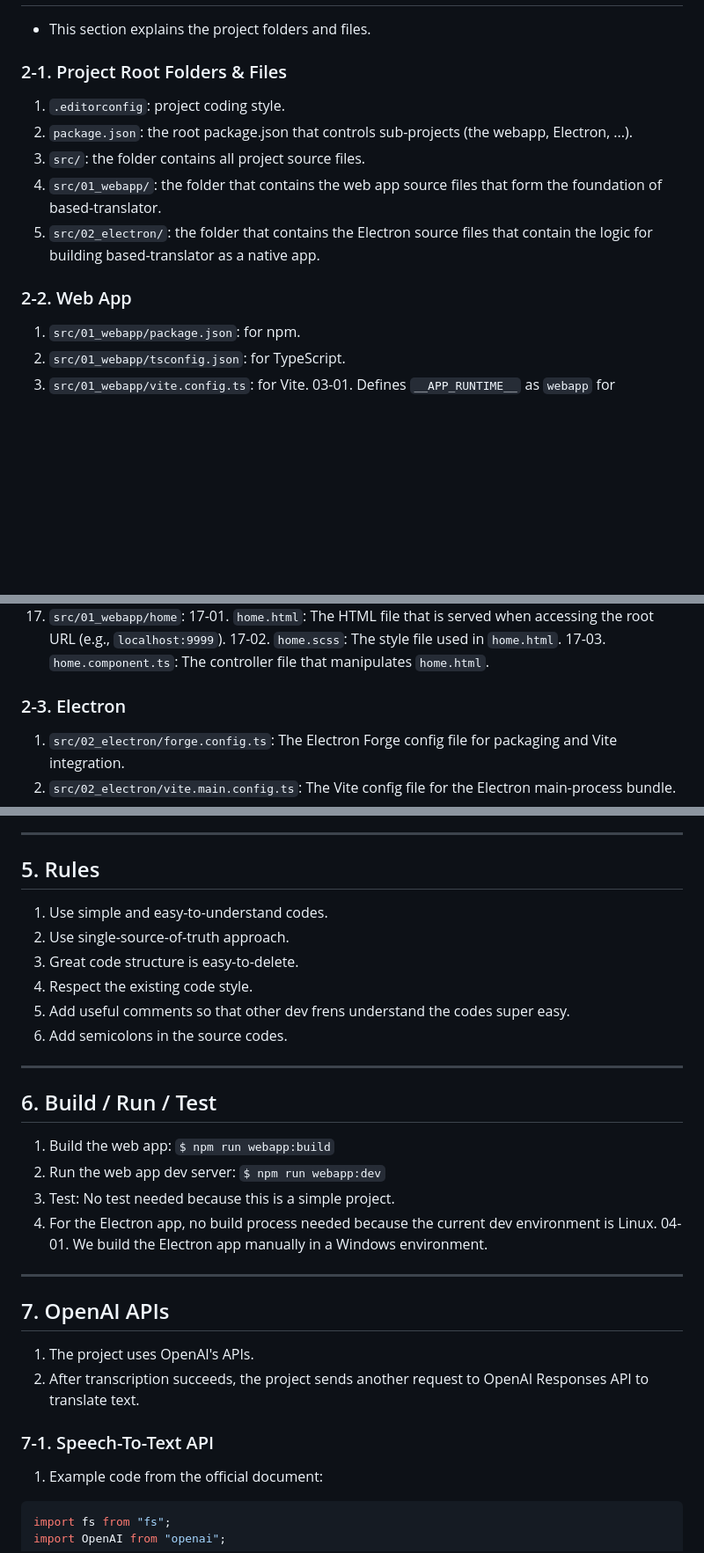
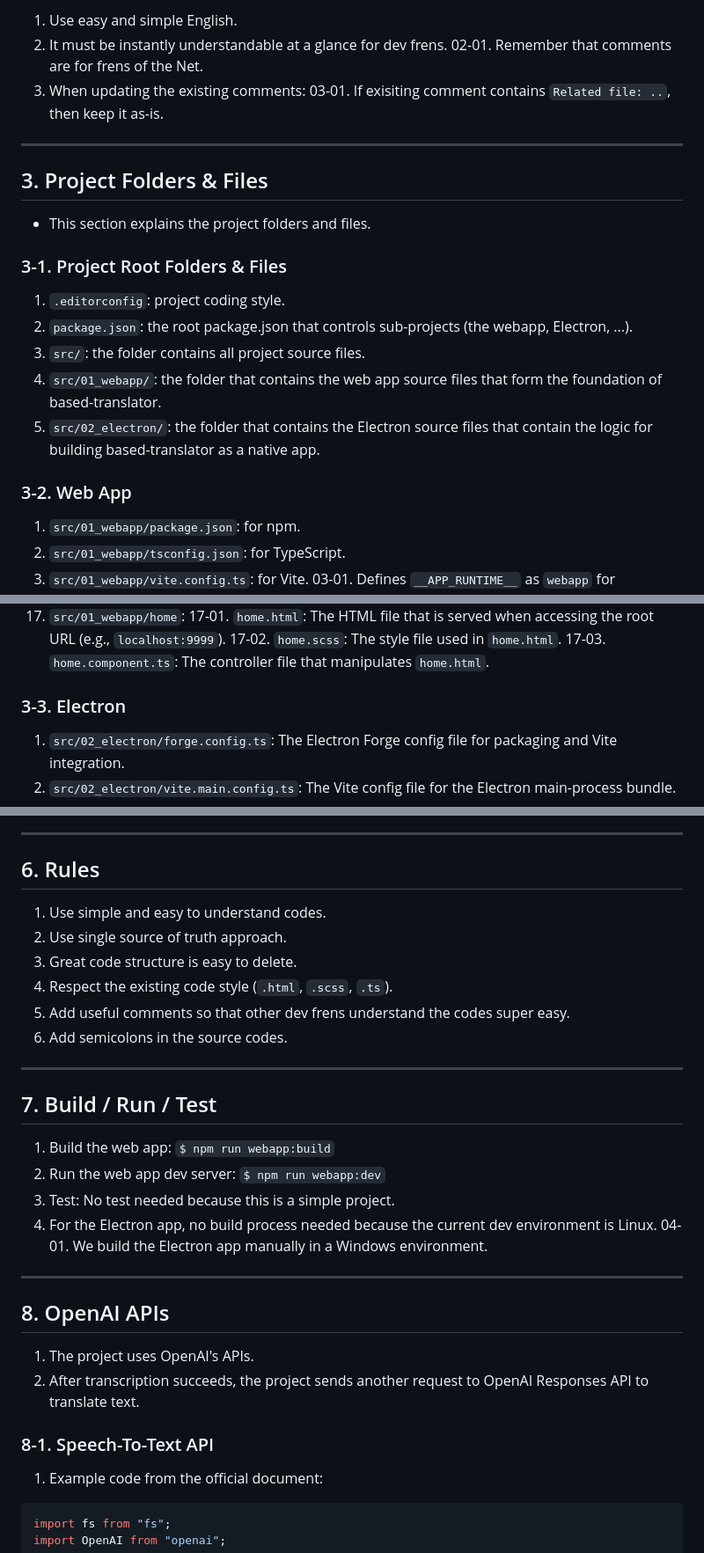
Before and after one commit to freshOffTheBot/based-translator, a Markdown page: AGENTS.md, 3 parts joined by grey strips. Shown at 88% size. Drawn GitHub-style; blank space fills up the shorter version.

Commit message:
feat: add coding styles section with guidelines for TS, HTML, SCSS, and comments
- Remove `-` between words

````diff
--- a/AGENTS.md
+++ b/AGENTS.md
@@ -76,8 +165,25 @@
+01. Use easy and simple English.
+02. It must be instantly understandable at a glance for dev frens.
+	02-01. Remember that comments are for frens of the Net.
+03. When updating the existing comments:
+	03-01. If exisiting comment contains `Related file: ..`, then keep it as-is.
+
+
+
+
+
+---
+
+
+
+
+
+## 3. Project Folders & Files
 - This section explains the project folders and files.
 
 
 
-### 2-1. Project Root Folders & Files
+### 3-1. Project Root Folders & Files
 01. `.editorconfig`: project coding style.
 02. `package.json`: the root package.json that controls sub-projects (the webapp, Electron, ...).
 03. `src/`: the folder contains all project source files.
@@ -86,7 +192,7 @@
 
 
 
-### 2-2. Web App
+### 3-2. Web App
 01. `src/01_webapp/package.json`: for npm.
 02. `src/01_webapp/tsconfig.json`: for TypeScript.
 03. `src/01_webapp/vite.config.ts`: for Vite.
@@ -141,7 +247,7 @@
 
 
 
-### 2-3. Electron
+### 3-3. Electron
 01. `src/02_electron/forge.config.ts`: The Electron Forge config file for packaging and Vite integration.
 02. `src/02_electron/vite.main.config.ts`: The Vite config file for the Electron main-process bundle.
 03. `src/02_electron/vite.preload.config.ts`: The Vite config file for the Electron preload bundle.
@@ -408,11 +514,11 @@ function onClickStartRecordingButton() {
 
 
 
-## 5. Rules
-01. Use simple and easy-to-understand codes.
-02. Use single-source-of-truth approach.
-03. Great code structure is easy-to-delete.
-04. Respect the existing code style.
+## 6. Rules
+01. Use simple and easy to understand codes.
+02. Use single source of truth approach.
+03. Great code structure is easy to delete.
+04. Respect the existing code style (`.html`, `.scss`, `.ts`).
 05. Add useful comments so that other dev frens understand the codes super easy.
 06. Add semicolons in the source codes.
 
@@ -426,7 +532,7 @@ function onClickStartRecordingButton() {
 
 
 
-## 6. Build / Run / Test
+## 7. Build / Run / Test
 01. Build the web app: `$ npm run webapp:build`
 02. Run the web app dev server: `$ npm run webapp:dev`
 03. Test: No test needed because this is a simple project.
@@ -443,13 +549,13 @@ function onClickStartRecordingButton() {
 
 
 
-## 7. OpenAI APIs
+## 8. OpenAI APIs
 01. The project uses OpenAI's APIs.
 02. After transcription succeeds, the project sends another request to OpenAI Responses API to translate text.
 
 
 
-### 7-1. Speech-To-Text API
+### 8-1. Speech-To-Text API
 01. Example code from the official document:
 
 ```js
````
Also changed, not shown: other parts of AGENTS.md (+98 -9 lines).
